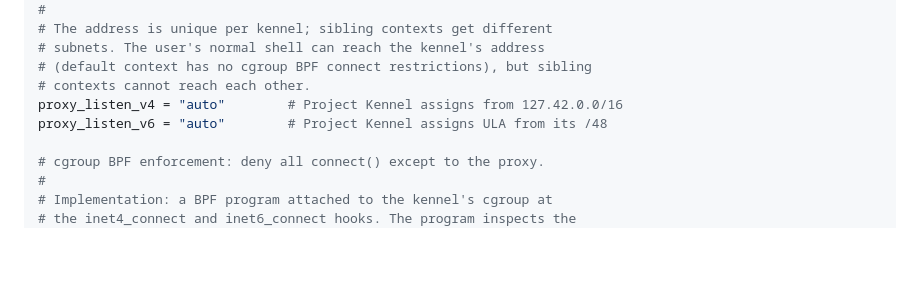
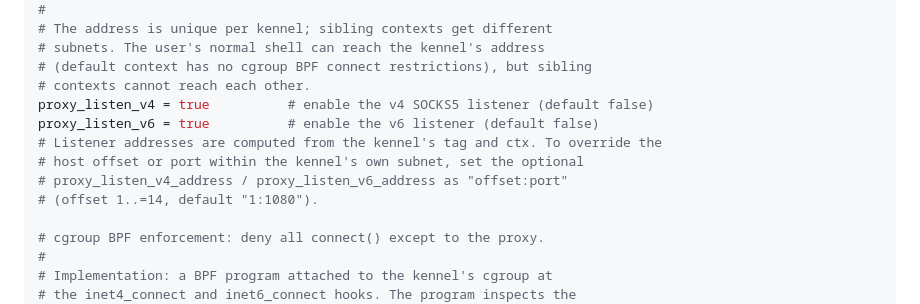
Before and after one commit to projectkennel/projectkennel, a Markdown page: TEMPLATE-ai-coding-strict.md, the part around the change. Drawn GitHub-style; blank space fills up the shorter version.

```diff
--- a/TEMPLATE-ai-coding-strict.md
+++ b/TEMPLATE-ai-coding-strict.md
@@ -496,8 +496,12 @@ mode = "constrained"
 # subnets. The user's normal shell can reach the kennel's address
 # (default context has no cgroup BPF connect restrictions), but sibling
 # contexts cannot reach each other.
-proxy_listen_v4 = "auto"        # Project Kennel assigns from 127.42.0.0/16
-proxy_listen_v6 = "auto"        # Project Kennel assigns ULA from its /48
+proxy_listen_v4 = true          # enable the v4 SOCKS5 listener (default false)
+proxy_listen_v6 = true          # enable the v6 listener (default false)
+# Listener addresses are computed from the kennel's tag and ctx. To override the
+# host offset or port within the kennel's own subnet, set the optional
+# proxy_listen_v4_address / proxy_listen_v6_address as "offset:port"
+# (offset 1..=14, default "1:1080").
 
 # cgroup BPF enforcement: deny all connect() except to the proxy.
 #
```
Also changed, not shown: docs/05-templates.md (+4 -1 lines), docs/07-3-network.md (+11 -2 lines).
